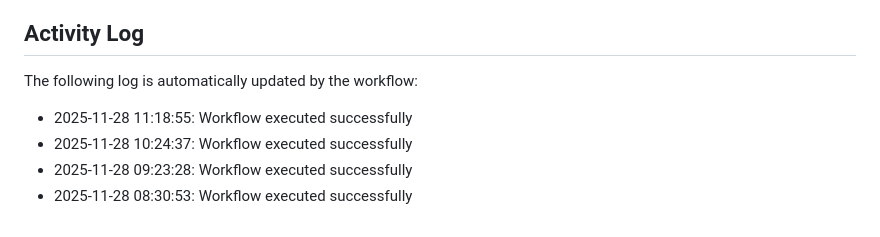
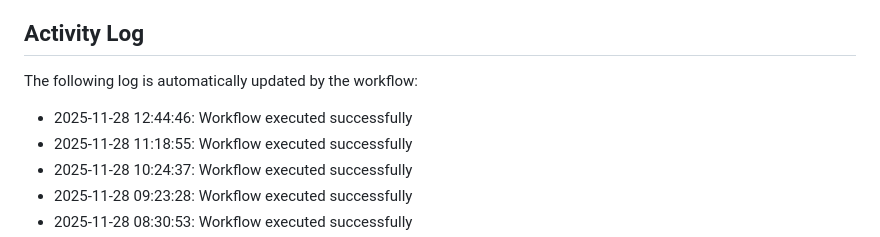
Before and after one commit to Zyuxua/devops-pages-lab, a Markdown page: README.md, the part around the change. GitHub-like rendering.

Commit message:
Auto-update activity log

```diff
--- a/README.md
+++ b/README.md
@@ -11,6 +11,7 @@ This repository demonstrates CI/CD automation with GitHub Actions and GitHub Pag
 The following log is automatically updated by the workflow:
 
 <!--ACTIVITY_LOG-->
+* 2025-11-28 12:44:46: Workflow executed successfully
 * 2025-11-28 11:18:55: Workflow executed successfully
 * 2025-11-28 10:24:37: Workflow executed successfully
 * 2025-11-28 09:23:28: Workflow executed successfully
```
